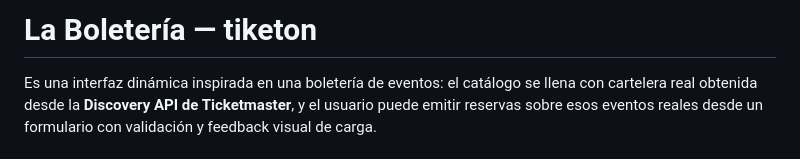
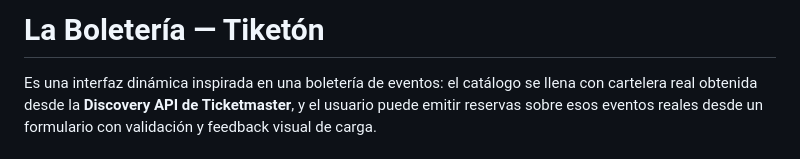
Before and after one commit to Luismadridb/tiketon_boleteria, a Markdown page: README.md, the part around the change. Drawn GitHub-style.

Commit message:
Correct capitalization of 'Tiketón' in README

```diff
--- a/README.md
+++ b/README.md
@@ -1,4 +1,4 @@
-# La Boletería — tiketon
+# La Boletería — Tiketón
 Es una interfaz dinámica inspirada en una boletería de eventos: el catálogo se llena con cartelera real obtenida desde
 la **Discovery API de Ticketmaster**, y el usuario puede emitir reservas sobre esos eventos
 reales desde un formulario con validación y feedback visual de carga.
```
